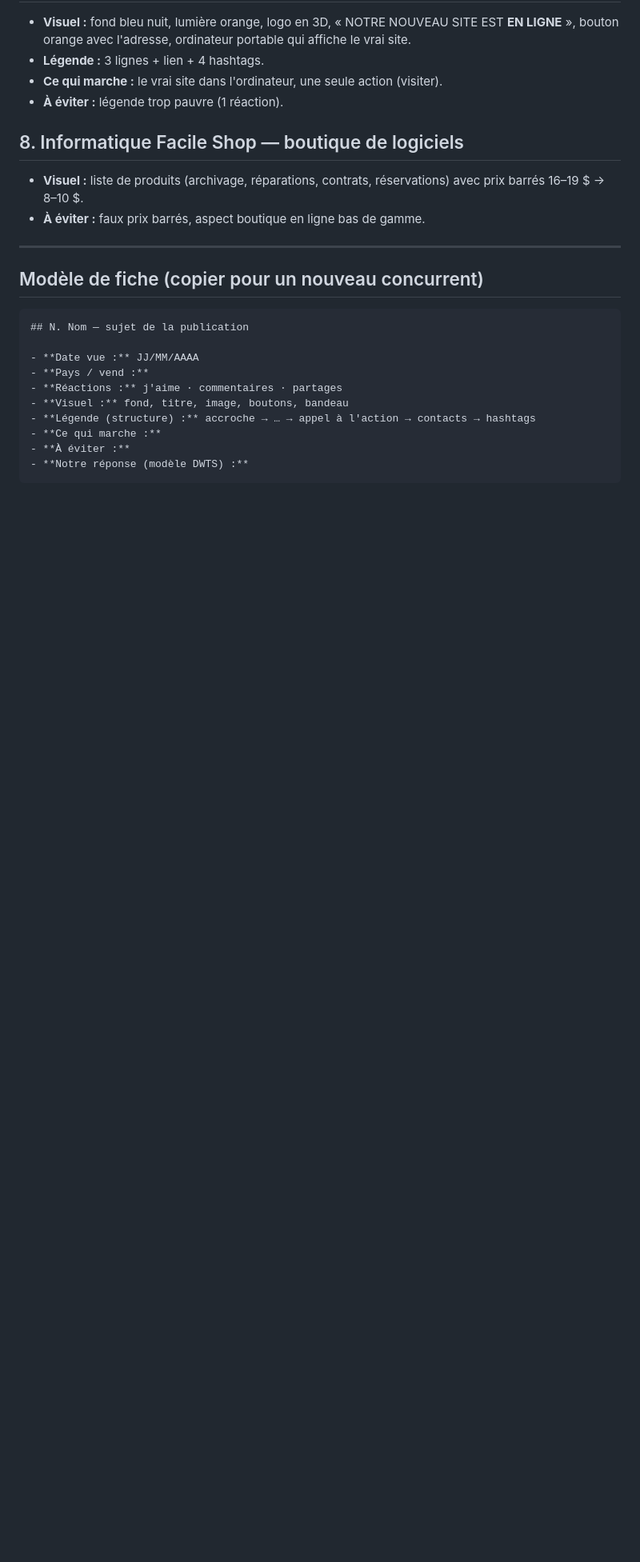
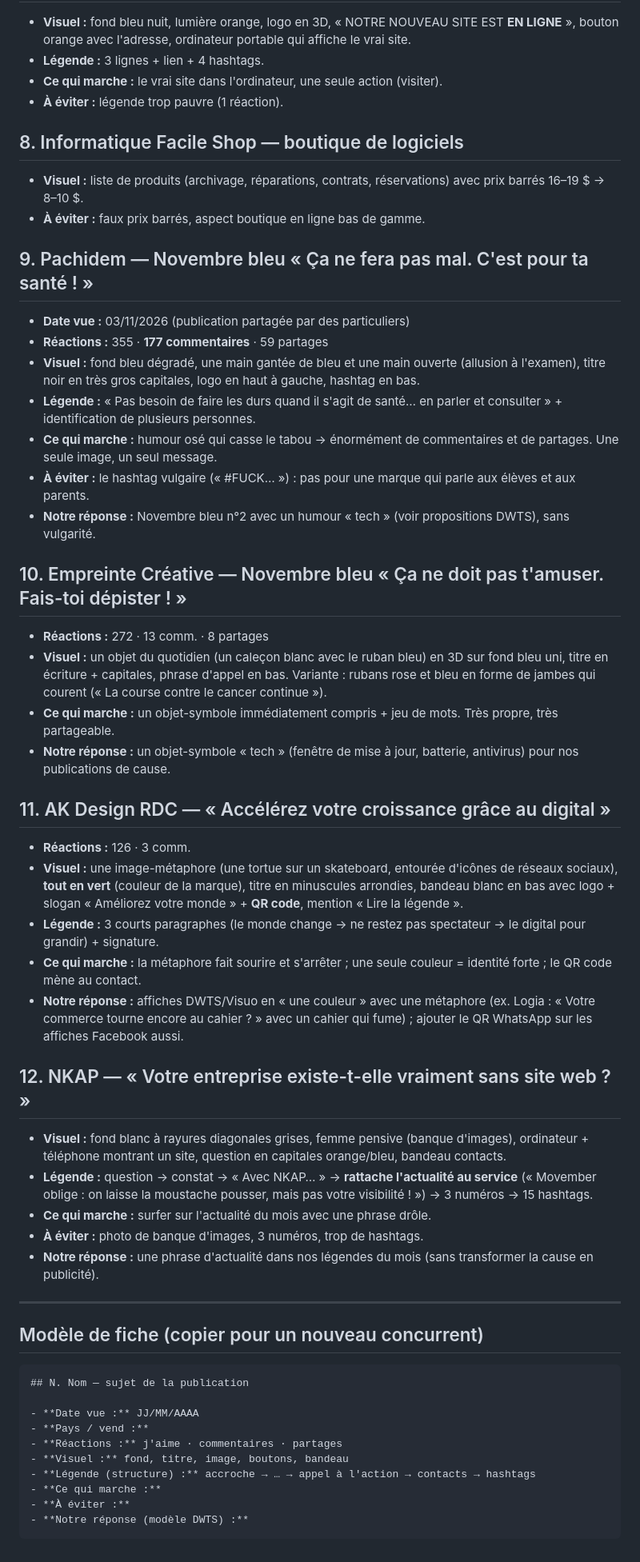
Before and after one commit to dwtsgabon/Site-DWTS-, a Markdown page: marketing/veille.md, the part around one of its changes. Shown at 80% size. Rendered like a GitHub page; blank space fills up the shorter version.

Commit message:
Veille : 4 nouvelles fiches (Pachidem, Empreinte Créative, AK Design, NKAP)
Co-Authored-By: Claude Opus 5.5 <noreply@anthropic.com>
Claude-Session: https://claude.ai/code/session_01KbGiktRWXap9n5rdpaZ3jT

```diff
--- a/marketing/veille.md
+++ b/marketing/veille.md
@@ -88,6 +94,39 @@ Les captures d'écran ne sont pas stockées ici (le dépôt est public). Seule l
 - **Visuel :** liste de produits (archivage, réparations, contrats, réservations) avec prix barrés 16–19 $ → 8–10 $.
 - **À éviter :** faux prix barrés, aspect boutique en ligne bas de gamme.
 
+## 9. Pachidem — Novembre bleu « Ça ne fera pas mal. C'est pour ta santé ! »
+
+- **Date vue :** 03/11/2026 (publication partagée par des particuliers)
+- **Réactions :** 355 · **177 commentaires** · 59 partages
+- **Visuel :** fond bleu dégradé, une main gantée de bleu et une main ouverte (allusion à l'examen), titre noir en très gros capitales, logo en haut à gauche, hashtag en bas.
+- **Légende :** « Pas besoin de faire les durs quand il s'agit de santé… en parler et consulter » + identification de plusieurs personnes.
+- **Ce qui marche :** humour osé qui casse le tabou → énormément de commentaires et de partages. Une seule image, un seul message.
+- **À éviter :** le hashtag vulgaire (« #FUCK… ») : pas pour une marque qui parle aux élèves et aux parents.
+- **Notre réponse :** Novembre bleu n°2 avec un humour « tech » (voir propositions DWTS), sans vulgarité.
+
+## 10. Empreinte Créative — Novembre bleu « Ça ne doit pas t'amuser. Fais-toi dépister ! »
+
+- **Réactions :** 272 · 13 comm. · 8 partages
+- **Visuel :** un objet du quotidien (un caleçon blanc avec le ruban bleu) en 3D sur fond bleu uni, titre en écriture + capitales, phrase d'appel en bas. Variante : rubans rose et bleu en forme de jambes qui courent (« La course contre le cancer continue »).
+- **Ce qui marche :** un objet-symbole immédiatement compris + jeu de mots. Très propre, très partageable.
+- **Notre réponse :** un objet-symbole « tech » (fenêtre de mise à jour, batterie, antivirus) pour nos publications de cause.
+
+## 11. AK Design RDC — « Accélérez votre croissance grâce au digital »
+
+- **Réactions :** 126 · 3 comm.
+- **Visuel :** une image-métaphore (une tortue sur un skateboard, entourée d'icônes de réseaux sociaux), **tout en vert** (couleur de la marque), titre en minuscules arrondies, bandeau blanc en bas avec logo + slogan « Améliorez votre monde » + **QR code**, mention « Lire la légende ».
+- **Légende :** 3 courts paragraphes (le monde change → ne restez pas spectateur → le digital pour grandir) + signature.
+- **Ce qui marche :** la métaphore fait sourire et s'arrêter ; une seule couleur = identité forte ; le QR code mène au contact.
+- **Notre réponse :** affiches DWTS/Visuo en « une couleur » avec une métaphore (ex. Logia : « Votre commerce tourne encore au cahier ? » avec un cahier qui fume) ; ajouter le QR WhatsApp sur les affiches Facebook aussi.
+
+## 12. NKAP — « Votre entreprise existe-t-elle vraiment sans site web ? »
+
+- **Visuel :** fond blanc à rayures diagonales grises, femme pensive (banque d'images), ordinateur + téléphone montrant un site, question en capitales orange/bleu, bandeau contacts.
+- **Légende :** question → constat → « Avec NKAP… » → **rattache l'actualité au service** (« Movember oblige : on laisse la moustache pousser, mais pas votre visibilité ! ») → 3 numéros → 15 hashtags.
+- **Ce qui marche :** surfer sur l'actualité du mois avec une phrase drôle.
+- **À éviter :** photo de banque d'images, 3 numéros, trop de hashtags.
+- **Notre réponse :** une phrase d'actualité dans nos légendes du mois (sans transformer la cause en publicité).
+
 ---
 
 ## Modèle de fiche (copier pour un nouveau concurrent)
```
Also changed, not shown: other parts of marketing/veille.md (+6 -0 lines).
